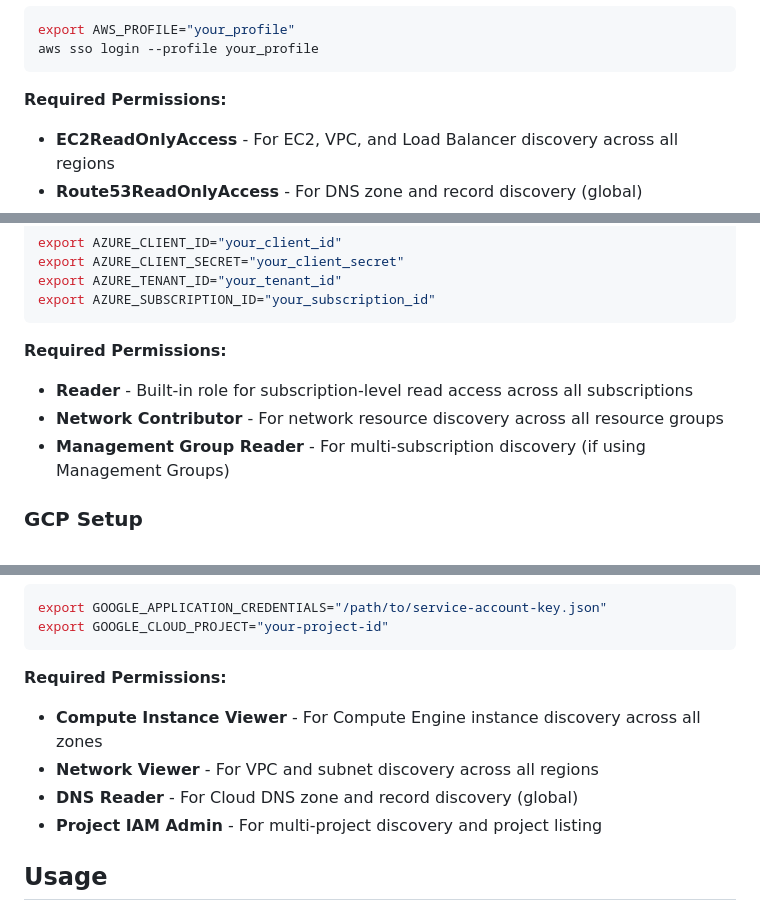
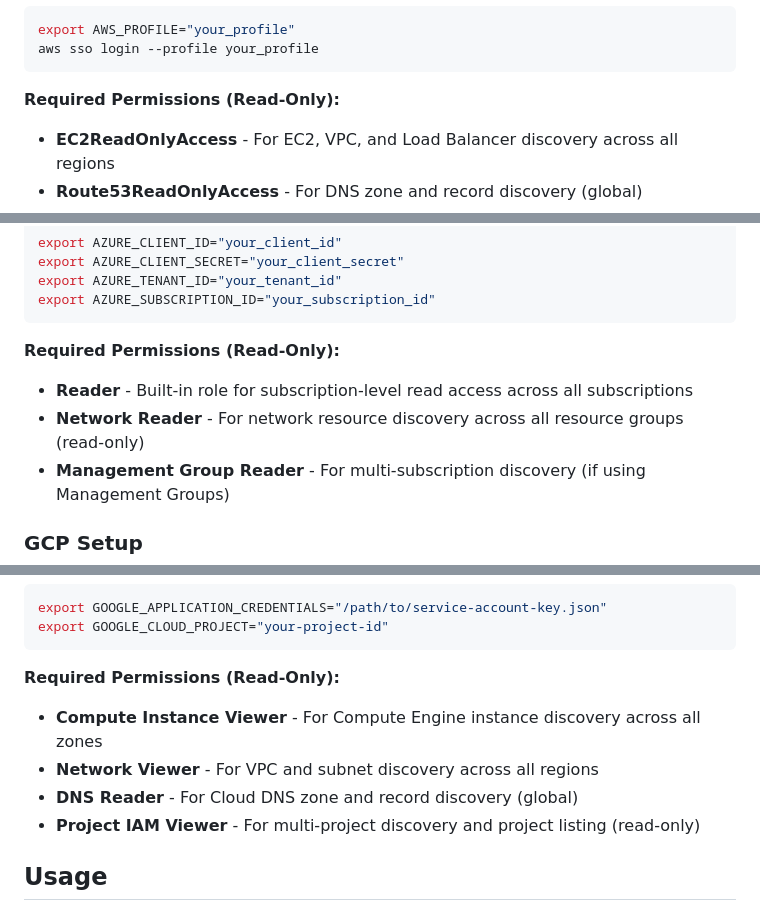
Before and after one commit to stefanriegel/Infoblox-Universal-DDI-cloud-usage, a Markdown page: README.md, 3 parts joined by grey strips. GitHub-like rendering.

Commit message:
Update README.md to specify read-only permissions for AWS, Azure, and GCP resource discovery, enhancing clarity on required roles for users.

````diff
--- a/README.md
+++ b/README.md
@@ -119,7 +119,7 @@ export AWS_PROFILE="your_profile"
 aws sso login --profile your_profile
 ```
 
-**Required Permissions:**
+**Required Permissions (Read-Only):**
 - **EC2ReadOnlyAccess** - For EC2, VPC, and Load Balancer discovery across all regions
 - **Route53ReadOnlyAccess** - For DNS zone and record discovery (global)
 - **IAMReadOnlyAccess** - For account information and cross-account discovery
@@ -140,9 +140,9 @@ export AZURE_TENANT_ID="your_tenant_id"
 export AZURE_SUBSCRIPTION_ID="your_subscription_id"
 ```
 
-**Required Permissions:**
+**Required Permissions (Read-Only):**
 - **Reader** - Built-in role for subscription-level read access across all subscriptions
-- **Network Contributor** - For network resource discovery across all resource groups
+- **Network Reader** - For network resource discovery across all resource groups (read-only)
 - **Management Group Reader** - For multi-subscription discovery (if using Management Groups)
 
 ### GCP Setup
@@ -160,11 +160,11 @@ export GOOGLE_APPLICATION_CREDENTIALS="/path/to/service-account-key.json"
 export GOOGLE_CLOUD_PROJECT="your-project-id"
 ```
 
-**Required Permissions:**
+**Required Permissions (Read-Only):**
 - **Compute Instance Viewer** - For Compute Engine instance discovery across all zones
 - **Network Viewer** - For VPC and subnet discovery across all regions
 - **DNS Reader** - For Cloud DNS zone and record discovery (global)
-- **Project IAM Admin** - For multi-project discovery and project listing
+- **Project IAM Viewer** - For multi-project discovery and project listing (read-only)
 
 ## Usage
 
````
